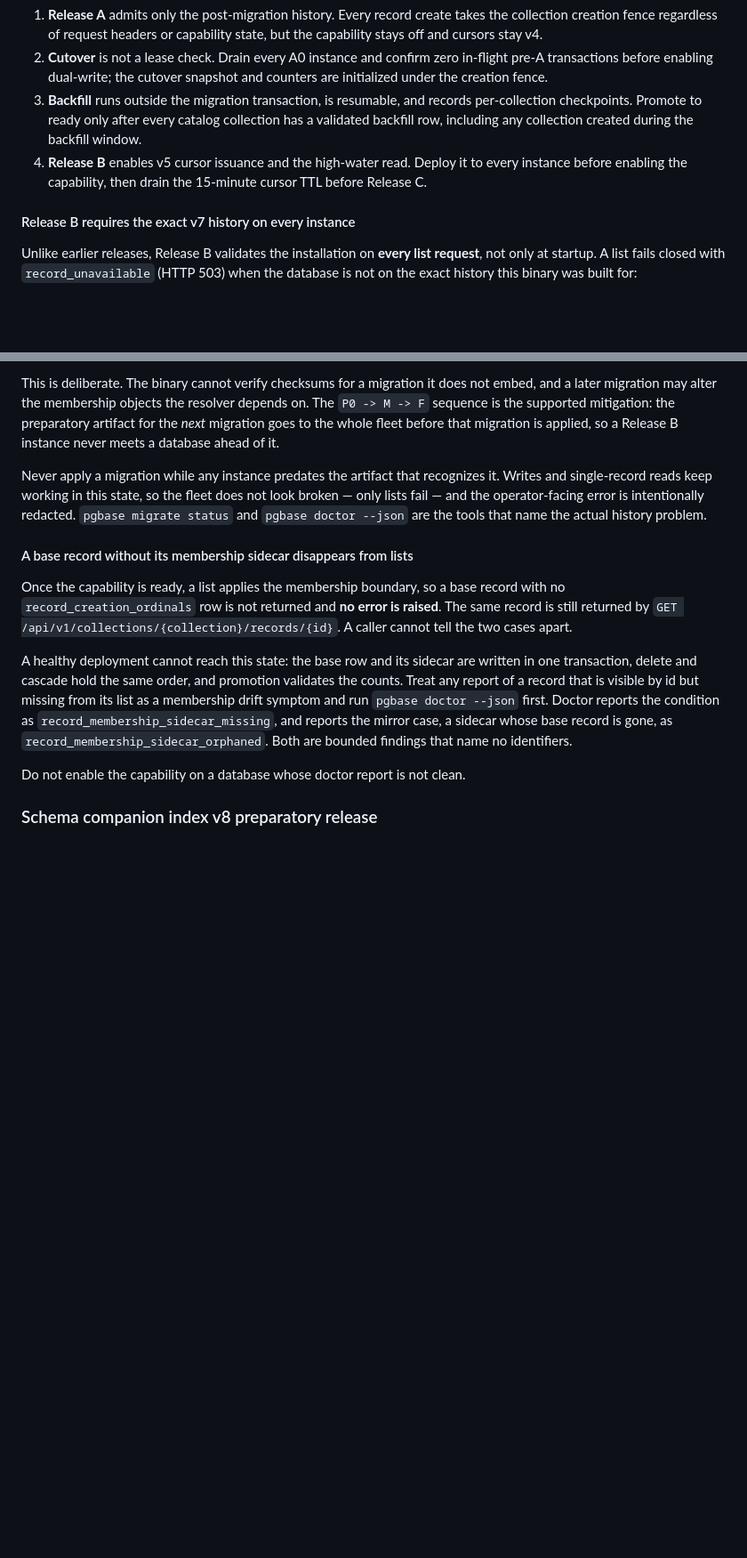
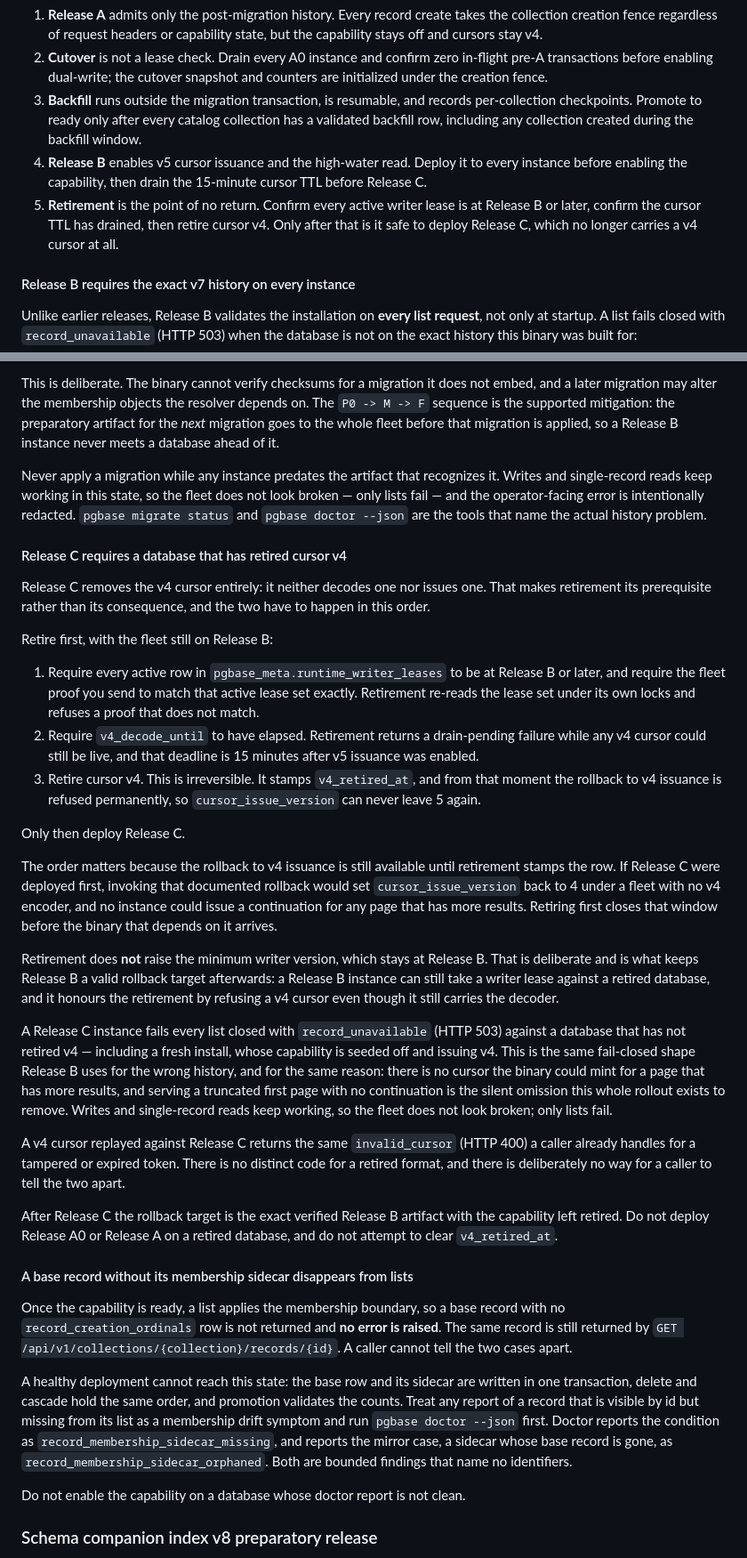
Before and after one commit to yakisoba0728/PgBase, a Markdown page: docs/upgrades.md, 2 parts joined by grey strips. Shown at 89% size. GitHub-like rendering; blank space fills up the shorter version.

Commit message:
docs: record the Release C retirement gate and its rollback target
Release C is the last of the four record membership artifacts and the only one
whose prerequisite is a state transition rather than a deployment, so the
procedure needs the order spelled out: retire cursor v4 on the Release B fleet
first, then deploy C. Deploying C while the rollback to v4 issuance is still
reachable would let a documented rollback take fleet-wide pagination down.

The section also fixes what an operator sees on a database Release C cannot
serve -- record_unavailable on lists, including on a fresh install -- what a
replayed v4 cursor returns, and why the writer floor deliberately stays at
Release B, which is what keeps the exact verified B artifact a lease-able
rollback target after the point of no return.

```diff
--- a/docs/upgrades.md
+++ b/docs/upgrades.md
@@ -86,6 +86,7 @@ Run the `P0 -> M -> F` sequence above with A0 as the preparatory artifact and `-
 2. **Cutover** is not a lease check. Drain every A0 instance and confirm zero in-flight pre-A transactions before enabling dual-write; the cutover snapshot and counters are initialized under the creation fence.
 3. **Backfill** runs outside the migration transaction, is resumable, and records per-collection checkpoints. Promote to ready only after every catalog collection has a validated backfill row, including any collection created during the backfill window.
 4. **Release B** enables v5 cursor issuance and the high-water read. Deploy it to every instance before enabling the capability, then drain the 15-minute cursor TTL before Release C.
+5. **Retirement** is the point of no return. Confirm every active writer lease is at Release B or later, confirm the cursor TTL has drained, then retire cursor v4. Only after that is it safe to deploy Release C, which no longer carries a v4 cursor at all.
 
 #### Release B requires the exact v7 history on every instance
 
@@ -97,6 +98,58 @@ Unlike earlier releases, Release B validates the installation on **every list re
 This is deliberate. The binary cannot verify checksums for a migration it does not embed, and a later migration may alter the membership objects the resolver depends on. The `P0 -> M -> F` sequence is the supported mitigation: the preparatory artifact for the *next* migration goes to the whole fleet before that migration is applied, so a Release B instance never meets a database ahead of it.
 
 Never apply a migration while any instance predates the artifact that recognizes it. Writes and single-record reads keep working in this state, so the fleet does not look broken — only lists fail — and the operator-facing error is intentionally redacted. `pgbase migrate status` and `pgbase doctor --json` are the tools that name the actual history problem.
+
+#### Release C requires a database that has retired cursor v4
+
+Release C removes the v4 cursor entirely: it neither decodes one nor issues
+one. That makes retirement its prerequisite rather than its consequence, and
+the two have to happen in this order.
+
+Retire first, with the fleet still on Release B:
+
+1. Require every active row in `pgbase_meta.runtime_writer_leases` to be at
+   Release B or later, and require the fleet proof you send to match that
+   active lease set exactly. Retirement re-reads the lease set under its own
+   locks and refuses a proof that does not match.
+2. Require `v4_decode_until` to have elapsed. Retirement returns a drain-pending
+   failure while any v4 cursor could still be live, and that deadline is
+   15 minutes after v5 issuance was enabled.
+3. Retire cursor v4. This is irreversible. It stamps `v4_retired_at`, and from
+   that moment the rollback to v4 issuance is refused permanently, so
+   `cursor_issue_version` can never leave 5 again.
+
+Only then deploy Release C.
+
+The order matters because the rollback to v4 issuance is still available until
+retirement stamps the row. If Release C were deployed first, invoking that
+documented rollback would set `cursor_issue_version` back to 4 under a fleet
+with no v4 encoder, and no instance could issue a continuation for any page
+that has more results. Retiring first closes that window before the binary
+that depends on it arrives.
+
+Retirement does **not** raise the minimum writer version, which stays at
+Release B. That is deliberate and is what keeps Release B a valid rollback
+target afterwards: a Release B instance can still take a writer lease against a
+retired database, and it honours the retirement by refusing a v4 cursor even
+though it still carries the decoder.
+
+A Release C instance fails every list closed with `record_unavailable`
+(HTTP 503) against a database that has not retired v4 — including a fresh
+install, whose capability is seeded off and issuing v4. This is the same
+fail-closed shape Release B uses for the wrong history, and for the same
+reason: there is no cursor the binary could mint for a page that has more
+results, and serving a truncated first page with no continuation is the silent
+omission this whole rollout exists to remove. Writes and single-record reads
+keep working, so the fleet does not look broken; only lists fail.
+
+A v4 cursor replayed against Release C returns the same `invalid_cursor`
+(HTTP 400) a caller already handles for a tampered or expired token. There is
+no distinct code for a retired format, and there is deliberately no way for a
+caller to tell the two apart.
+
+After Release C the rollback target is the exact verified Release B artifact
+with the capability left retired. Do not deploy Release A0 or Release A on a
+retired database, and do not attempt to clear `v4_retired_at`.
 
 #### A base record without its membership sidecar disappears from lists
 
```
